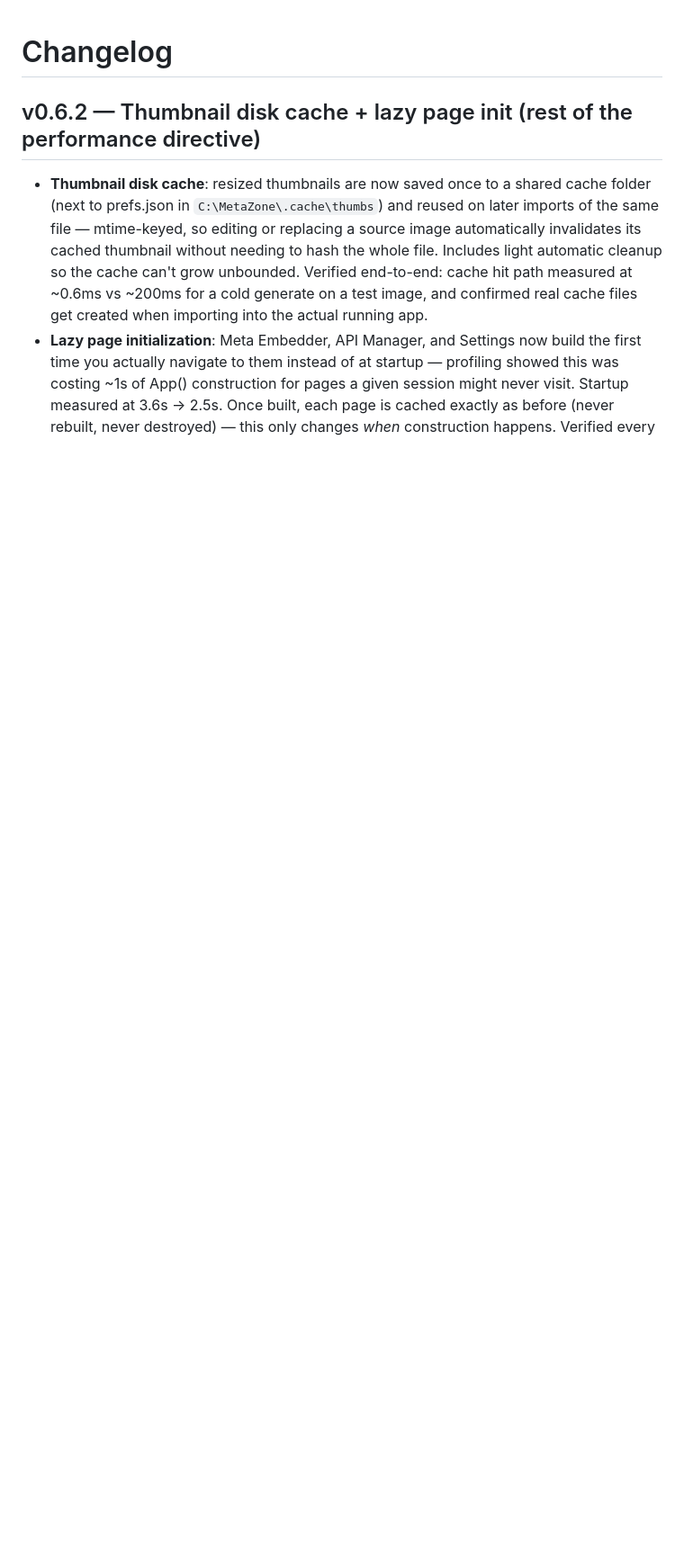
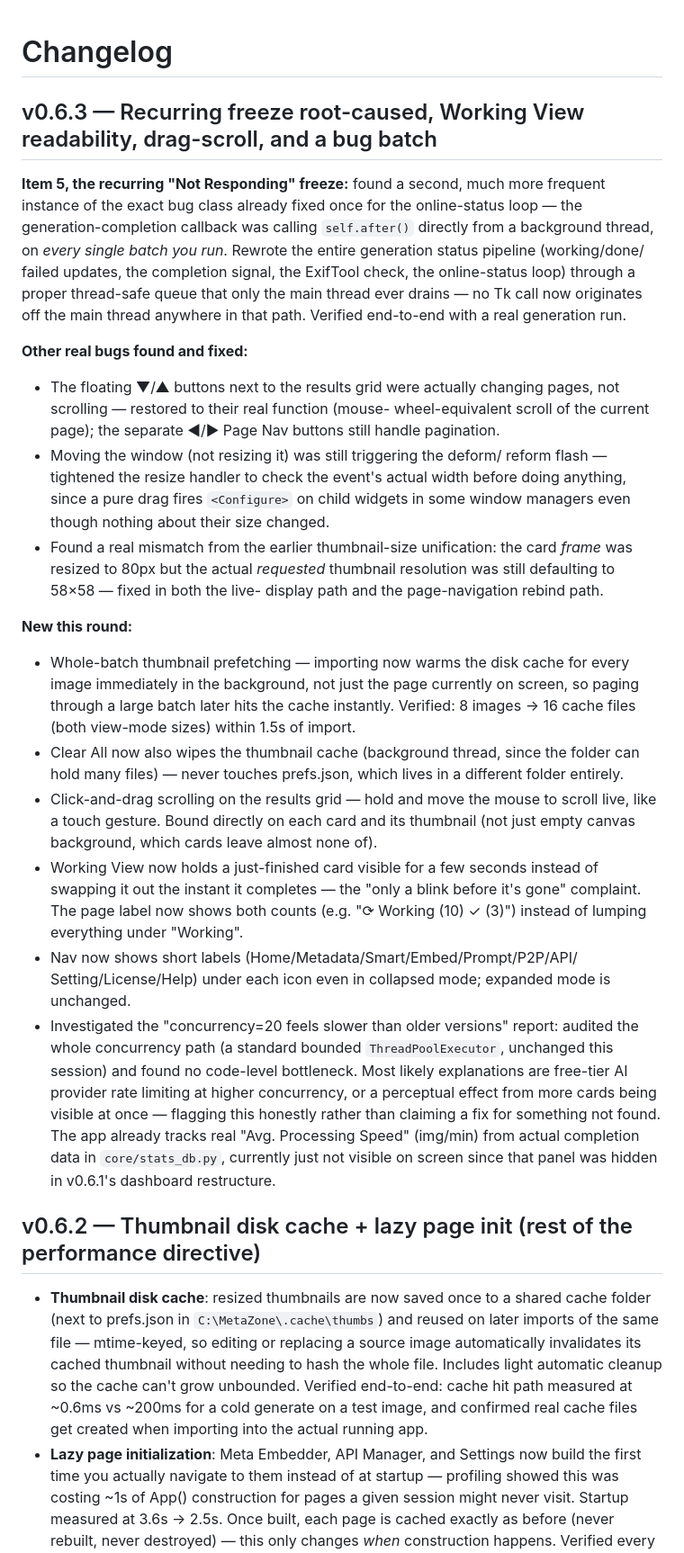
Before and after one commit to hasibulnikon/MetaZone, a Markdown page: CHANGELOG.md, the part around the change. Shown at 90% size. GitHub-like rendering; blank space fills up the shorter version.

Commit message:
Update CHANGELOG for version 0.6.3
Added details for version 0.6.3, including bug fixes and new features.

```diff
--- a/CHANGELOG.md
+++ b/CHANGELOG.md
@@ -1,4 +1,63 @@
 # Changelog
+
+## v0.6.3 — Recurring freeze root-caused, Working View readability, drag-scroll, and a bug batch
+
+**Item 5, the recurring "Not Responding" freeze:** found a second, much more
+frequent instance of the exact bug class already fixed once for the
+online-status loop — the generation-completion callback was calling
+`self.after()` directly from a background thread, on *every single batch
+you run*. Rewrote the entire generation status pipeline (working/done/
+failed updates, the completion signal, the ExifTool check, the
+online-status loop) through a proper thread-safe queue that only the main
+thread ever drains — no Tk call now originates off the main thread
+anywhere in that path. Verified end-to-end with a real generation run.
+
+**Other real bugs found and fixed:**
+- The floating ▼/▲ buttons next to the results grid were actually
+  changing pages, not scrolling — restored to their real function (mouse-
+  wheel-equivalent scroll of the current page); the separate ◀/▶ Page Nav
+  buttons still handle pagination.
+- Moving the window (not resizing it) was still triggering the deform/
+  reform flash — tightened the resize handler to check the event's actual
+  width before doing anything, since a pure drag fires `<Configure>` on
+  child widgets in some window managers even though nothing about their
+  size changed.
+- Found a real mismatch from the earlier thumbnail-size unification: the
+  card *frame* was resized to 80px but the actual *requested* thumbnail
+  resolution was still defaulting to 58×58 — fixed in both the live-
+  display path and the page-navigation rebind path.
+
+**New this round:**
+- Whole-batch thumbnail prefetching — importing now warms the disk cache
+  for every image immediately in the background, not just the page
+  currently on screen, so paging through a large batch later hits the
+  cache instantly. Verified: 8 images → 16 cache files (both view-mode
+  sizes) within 1.5s of import.
+- Clear All now also wipes the thumbnail cache (background thread, since
+  the folder can hold many files) — never touches prefs.json, which lives
+  in a different folder entirely.
+- Click-and-drag scrolling on the results grid — hold and move the mouse
+  to scroll live, like a touch gesture. Bound directly on each card and
+  its thumbnail (not just empty canvas background, which cards leave
+  almost none of).
+- Working View now holds a just-finished card visible for a few seconds
+  instead of swapping it out the instant it completes — the "only a
+  blink before it's gone" complaint. The page label now shows both counts
+  (e.g. "⟳ Working (10)  ✓ (3)") instead of lumping everything under
+  "Working".
+- Nav now shows short labels (Home/Metadata/Smart/Embed/Prompt/P2P/API/
+  Setting/License/Help) under each icon even in collapsed mode; expanded
+  mode is unchanged.
+- Investigated the "concurrency=20 feels slower than older versions"
+  report: audited the whole concurrency path (a standard bounded
+  `ThreadPoolExecutor`, unchanged this session) and found no code-level
+  bottleneck. Most likely explanations are free-tier AI provider rate
+  limiting at higher concurrency, or a perceptual effect from more cards
+  being visible at once — flagging this honestly rather than claiming a
+  fix for something not found. The app already tracks real "Avg.
+  Processing Speed" (img/min) from actual completion data in
+  `core/stats_db.py`, currently just not visible on screen since that
+  panel was hidden in v0.6.1's dashboard restructure.
 
 ## v0.6.2 — Thumbnail disk cache + lazy page init (rest of the performance directive)
 
```
